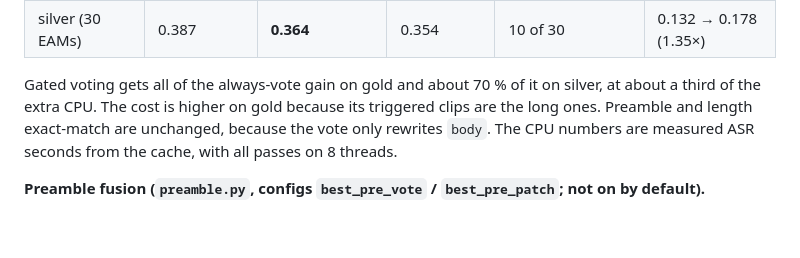
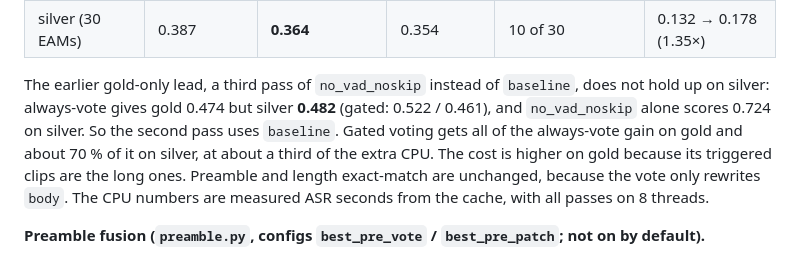
Before and after one commit to Rylvir/hfgcs, a Markdown page: docs/decoding.md, the part around the change. Rendered like a GitHub page; blank space fills up the shorter version.

Commit message:
docs: note no_vad_noskip vote variant fails on silver

```diff
--- a/docs/decoding.md
+++ b/docs/decoding.md
@@ -207,7 +207,7 @@ evaluate process is about 1.7 GB. `vad_t10_pad` was stopped at 10/14 gold clips
 | gold (8 EAMs, 14 clips) | 0.542 | **0.486** | 0.486 | 5 of 8 EAMs, 0 of 6 negatives | 0.196 → 0.347 (1.77×) |
 | silver (30 EAMs) | 0.387 | **0.364** | 0.354 | 10 of 30 | 0.132 → 0.178 (1.35×) |
 
-Gated voting gets all of the always-vote gain on gold and about 70 % of it on silver, at about a third of the extra
+The earlier gold-only lead, a third pass of `no_vad_noskip` instead of `baseline`, does not hold up on silver: always-vote gives gold 0.474 but silver **0.482** (gated: 0.522 / 0.461), and `no_vad_noskip` alone scores 0.724 on silver. So the second pass uses `baseline`. Gated voting gets all of the always-vote gain on gold and about 70 % of it on silver, at about a third of the extra
 CPU. The cost is higher on gold because its triggered clips are the long ones. Preamble and length exact-match are
 unchanged, because the vote only rewrites `body`. The CPU numbers are measured ASR seconds from the cache, with all
 passes on 8 threads.
```
